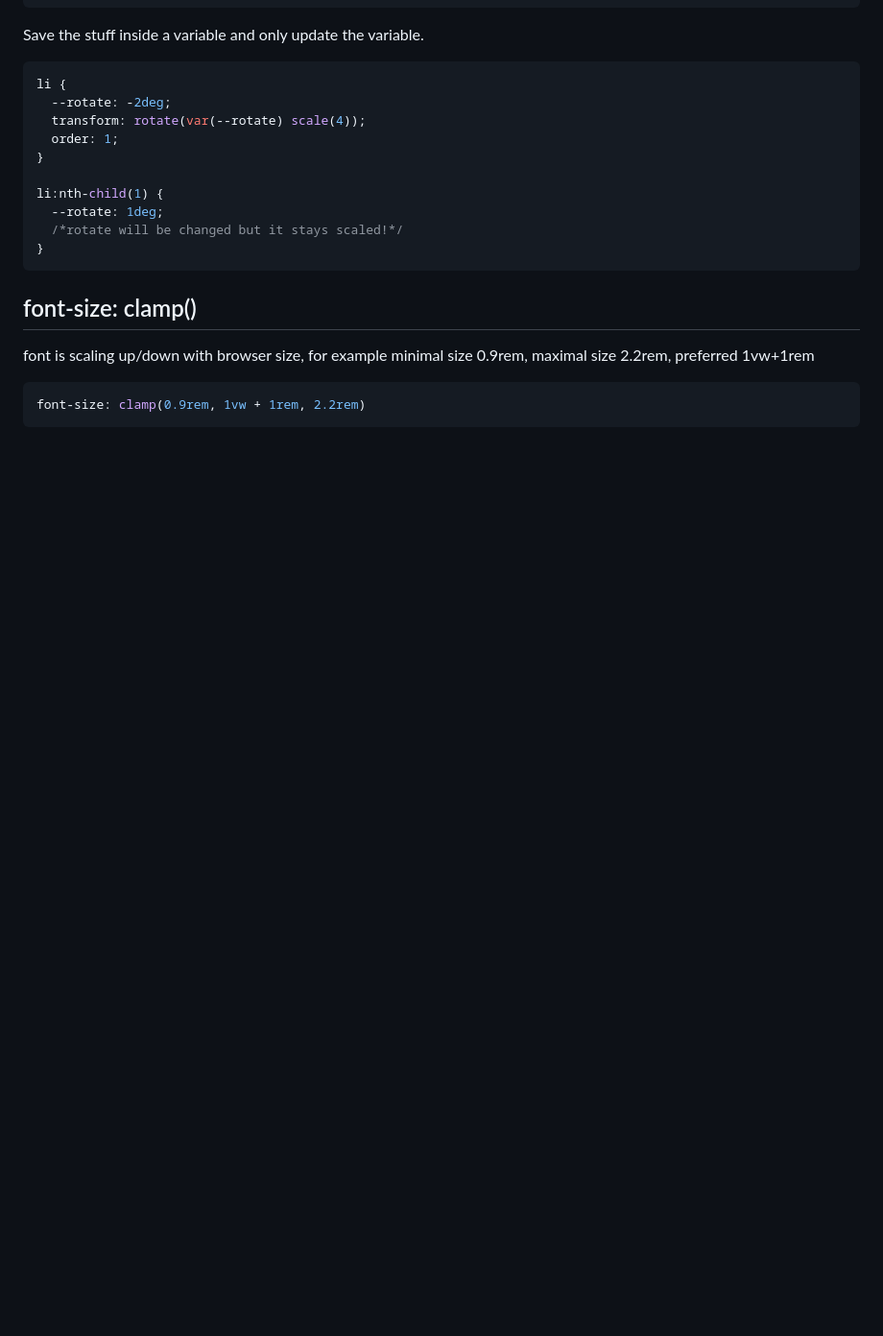
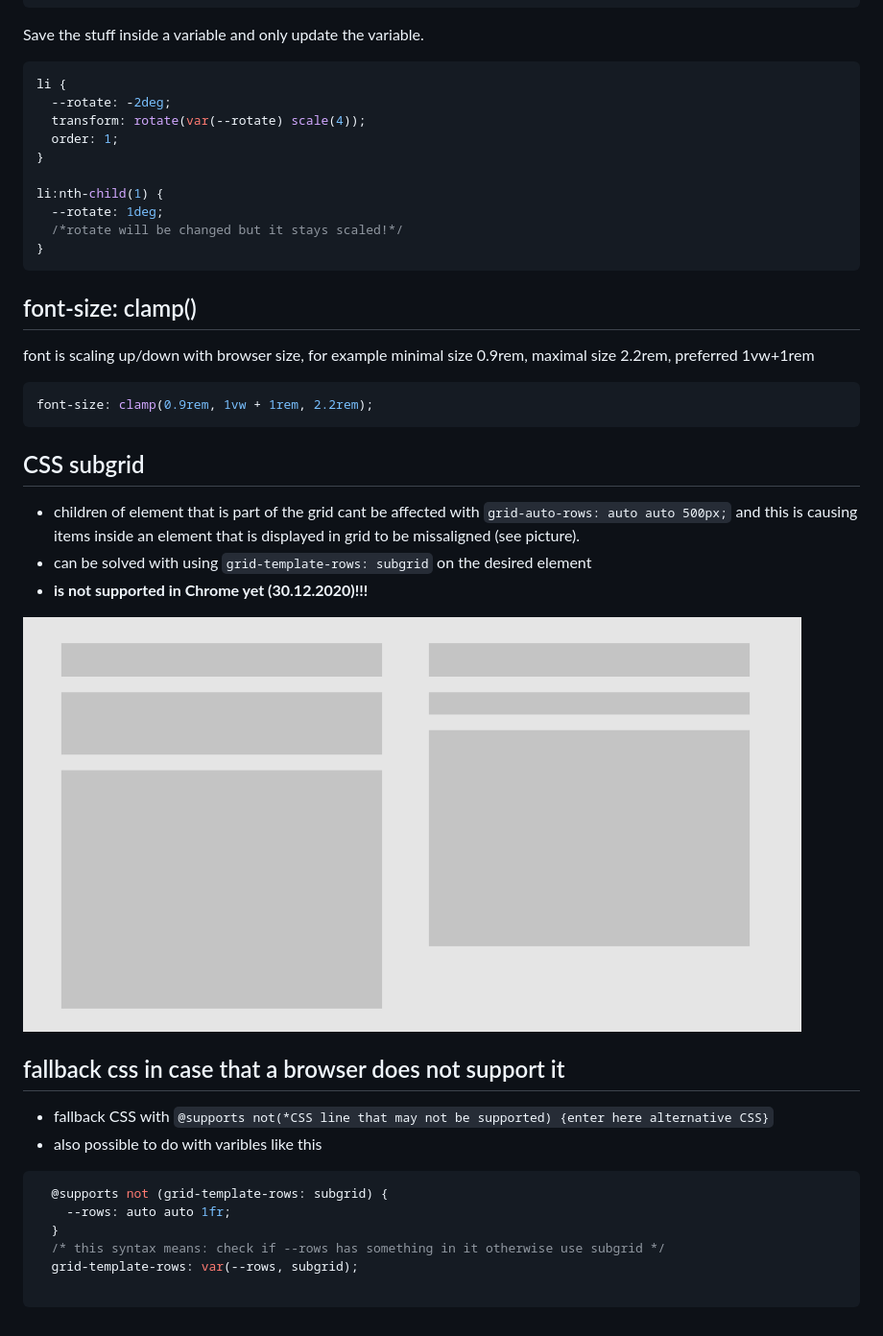
Before and after one commit to panvicka/web-dev-notes, a Markdown page: css-trickery.md, the part around the change. Shown: that part at 96% size. GitHub-like rendering; pictures changed too: assets/css-grid-problem.PNG (added); blank space fills up the shorter version.

````diff
--- a/css-trickery.md
+++ b/css-trickery.md
@@ -30,7 +30,32 @@ li:nth-child(1) {
 ```
 
 ## font-size: clamp()
+
 font is scaling up/down with browser size, for example minimal size 0.9rem, maximal size 2.2rem, preferred 1vw+1rem
-``` css
-font-size: clamp(0.9rem, 1vw + 1rem, 2.2rem)
+
+```css
+font-size: clamp(0.9rem, 1vw + 1rem, 2.2rem);
 ```
+
+## CSS subgrid
+
+- children of element that is part of the grid cant be affected with `grid-auto-rows: auto auto 500px;` and this is causing items
+  inside an element that is displayed in grid to be missaligned (see picture).
+- can be solved with using `grid-template-rows: subgrid` on the desired element
+- **is not supported in Chrome yet (30.12.2020)!!!**
+
+![alt text](assets/css-grid-problem.PNG)
+
+## fallback css in case that a browser does not support it
+
+- fallback CSS with `@supports not(*CSS line that may not be supported) {enter here alternative CSS}`
+- also possible to do with varibles like this
+
+```CSS
+  @supports not (grid-template-rows: subgrid) {
+    --rows: auto auto 1fr;
+  }
+  /* this syntax means: check if --rows has something in it otherwise use subgrid */
+  grid-template-rows: var(--rows, subgrid);
+
+```
````
Also changed, not shown: master-gatsby/06-puttin-in-work.md (added, +23 -0 lines), random-js-react-notes.md (+11 -0 lines).
